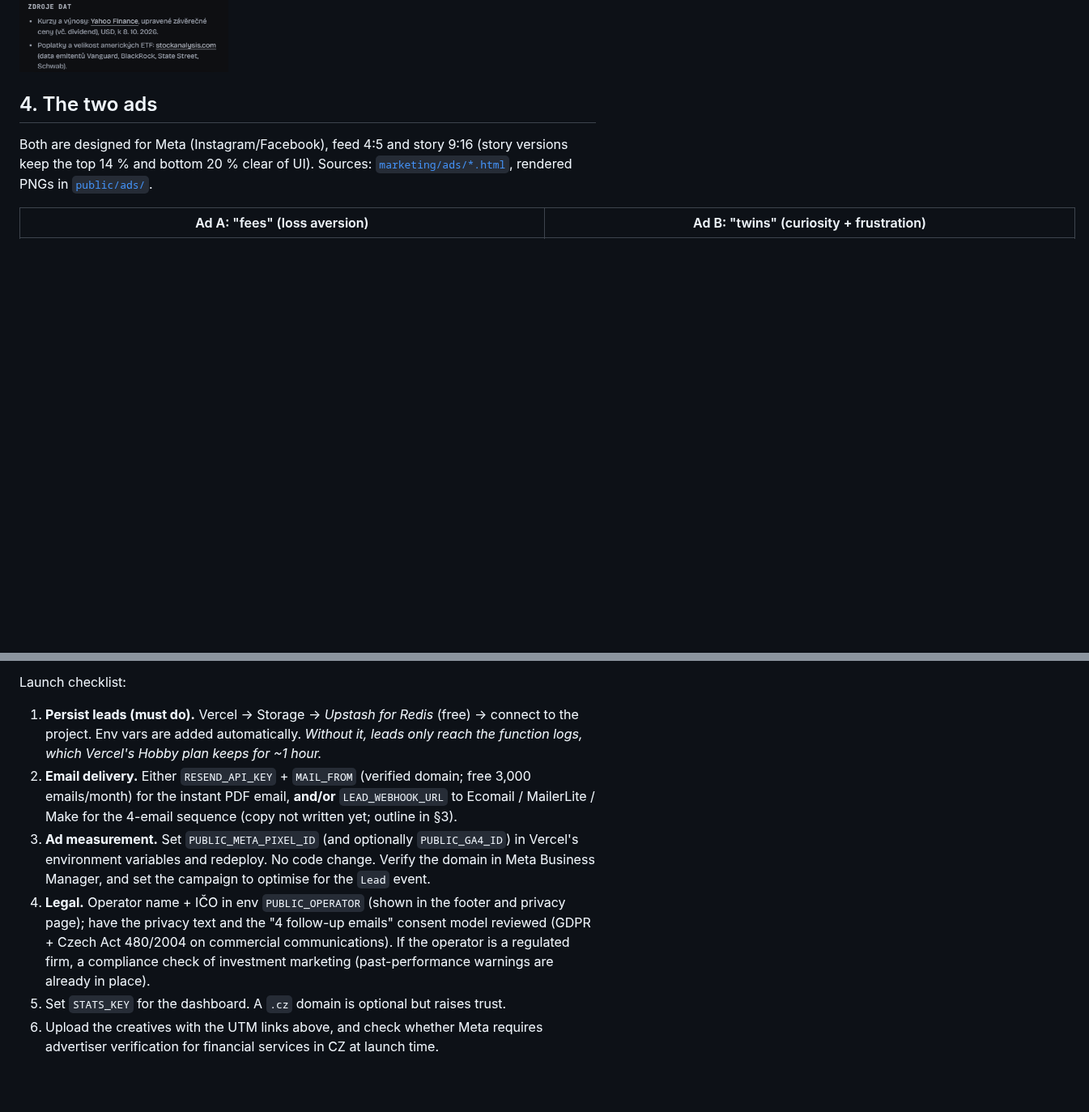
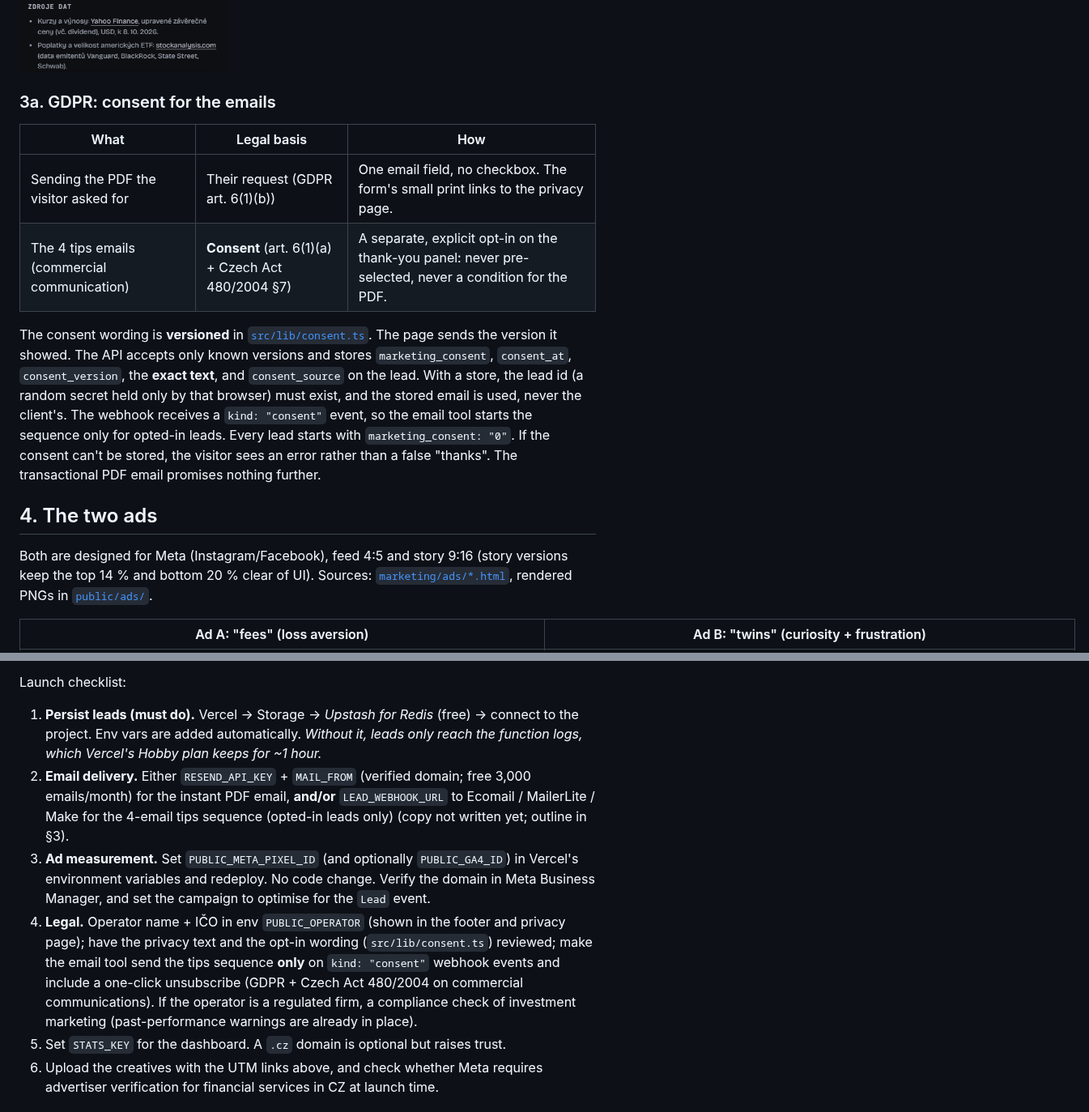
Before and after one commit to DocTheDJ/etf-tahak-landing, a Markdown page: README.md, 2 parts joined by grey strips. Shown at 81% size. Drawn GitHub-style; blank space fills up the shorter version.

```diff
--- a/README.md
+++ b/README.md
@@ -60,6 +61,15 @@ Plus a short follow-up sequence (4 emails: choosing a broker → standing order
 - Email typos on the big Czech domains are caught (*"Nemysleli jste …@seznam.cz?"*, "Did you mean …@seznam.cz?"). A lead with a typo is a paid click thrown away.
 
 ![After submit](docs/img/after-submit.png)
+
+### 3a. GDPR: consent for the emails
+
+| What | Legal basis | How |
+|---|---|---|
+| Sending the PDF the visitor asked for | Their request (GDPR art. 6(1)(b)) | One email field, no checkbox. The form's small print links to the privacy page. |
+| The 4 tips emails (commercial communication) | **Consent** (art. 6(1)(a) + Czech Act 480/2004 §7) | A separate, explicit opt-in on the thank-you panel: never pre-selected, never a condition for the PDF. |
+
+The consent wording is **versioned** in [`src/lib/consent.ts`](src/lib/consent.ts). The page sends the version it showed. The API accepts only known versions and stores `marketing_consent`, `consent_at`, `consent_version`, the **exact text**, and `consent_source` on the lead. With a store, the lead id (a random secret held only by that browser) must exist, and the stored email is used, never the client's. The webhook receives a `kind: "consent"` event, so the email tool starts the sequence only for opted-in leads. Every lead starts with `marketing_consent: "0"`. If the consent can't be stored, the visitor sees an error rather than a false "thanks". The transactional PDF email promises nothing further.
 
 ## 4. The two ads
 
@@ -182,9 +192,9 @@ Sample size: at a 10 % base, detecting a 25 % relative lift (10 → 12.5 %) at 8
 
 Launch checklist:
 1. **Persist leads (must do).** Vercel → Storage → *Upstash for Redis* (free) → connect to the project. Env vars are added automatically. *Without it, leads only reach the function logs, which Vercel's Hobby plan keeps for ~1 hour.*
-2. **Email delivery.** Either `RESEND_API_KEY` + `MAIL_FROM` (verified domain; free 3,000 emails/month) for the instant PDF email, **and/or** `LEAD_WEBHOOK_URL` to Ecomail / MailerLite / Make for the 4-email sequence (copy not written yet; outline in §3).
+2. **Email delivery.** Either `RESEND_API_KEY` + `MAIL_FROM` (verified domain; free 3,000 emails/month) for the instant PDF email, **and/or** `LEAD_WEBHOOK_URL` to Ecomail / MailerLite / Make for the 4-email tips sequence (opted-in leads only) (copy not written yet; outline in §3).
 3. **Ad measurement.** Set `PUBLIC_META_PIXEL_ID` (and optionally `PUBLIC_GA4_ID`) in Vercel's environment variables and redeploy. No code change. Verify the domain in Meta Business Manager, and set the campaign to optimise for the `Lead` event.
-4. **Legal.** Operator name + IČO in env `PUBLIC_OPERATOR` (shown in the footer and privacy page); have the privacy text and the "4 follow-up emails" consent model reviewed (GDPR + Czech Act 480/2004 on commercial communications). If the operator is a regulated firm, a compliance check of investment marketing (past-performance warnings are already in place).
+4. **Legal.** Operator name + IČO in env `PUBLIC_OPERATOR` (shown in the footer and privacy page); have the privacy text and the opt-in wording (`src/lib/consent.ts`) reviewed; make the email tool send the tips sequence **only** on `kind: "consent"` webhook events and include a one-click unsubscribe (GDPR + Czech Act 480/2004 on commercial communications). If the operator is a regulated firm, a compliance check of investment marketing (past-performance warnings are already in place).
 5. Set `STATS_KEY` for the dashboard. A `.cz` domain is optional but raises trust.
 6. Upload the creatives with the UTM links above, and check whether Meta requires advertiser verification for financial services in CZ at launch time.
 
```
Also changed, not shown: other parts of README.md (+4 -3 lines), docs/PLAN.md (+5 -0 lines), public/img/og.png, 11 other files.
